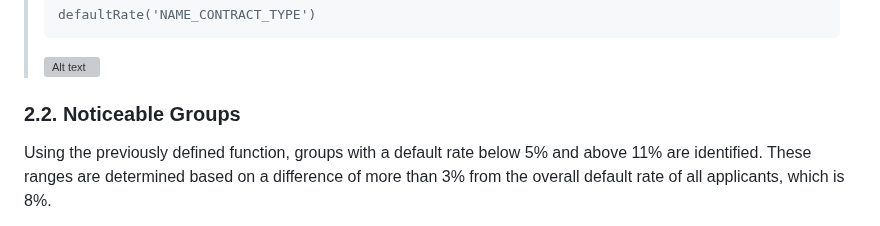
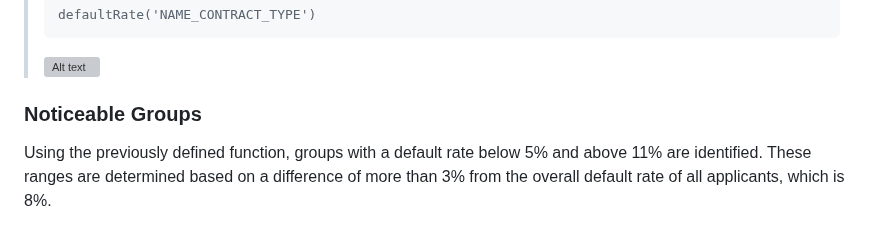
Before and after one commit to TyKang0514/WorkNotes, a Markdown page: loanDefault/report/report.md, the part around the change. GitHub-like rendering; grey boxes are pictures that could not be loaded.

````diff
--- a/loanDefault/report/report.md
+++ b/loanDefault/report/report.md
@@ -62,7 +62,7 @@ For example, when the column 'contract type' is provided to the function, it ret
 >```
 ><img src="img/funcEx.png" alt="Alt text" width="600">
 
-### 2.2. Noticeable Groups
+### Noticeable Groups
 Using the previously defined function, groups with a default rate below 5% and above 11% are identified. These ranges are determined based on a difference of more than 3% from the overall default rate of all applicants, which is 8%.
 
 <img src="img/catAnal.png" alt="Alt text" width="850">
````
